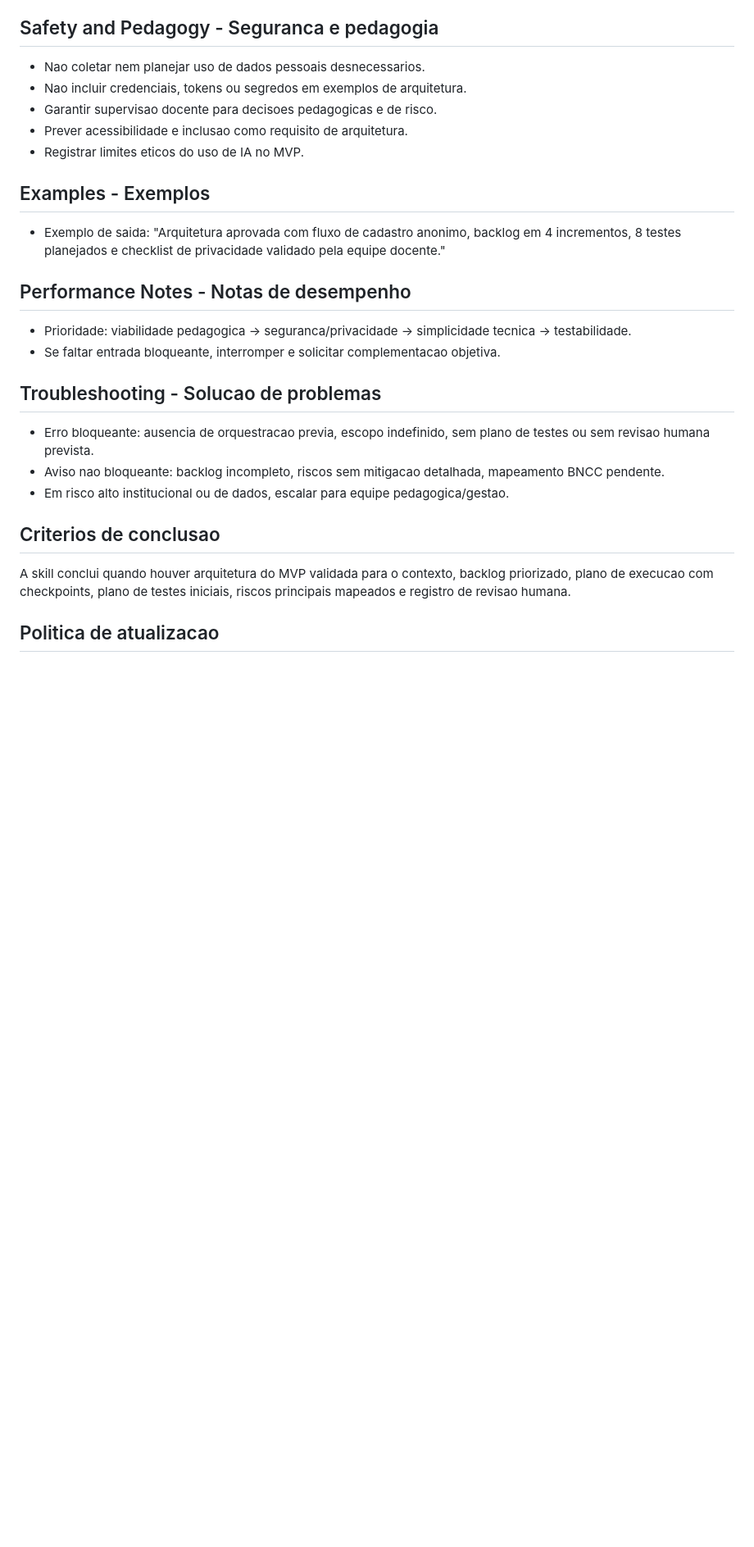
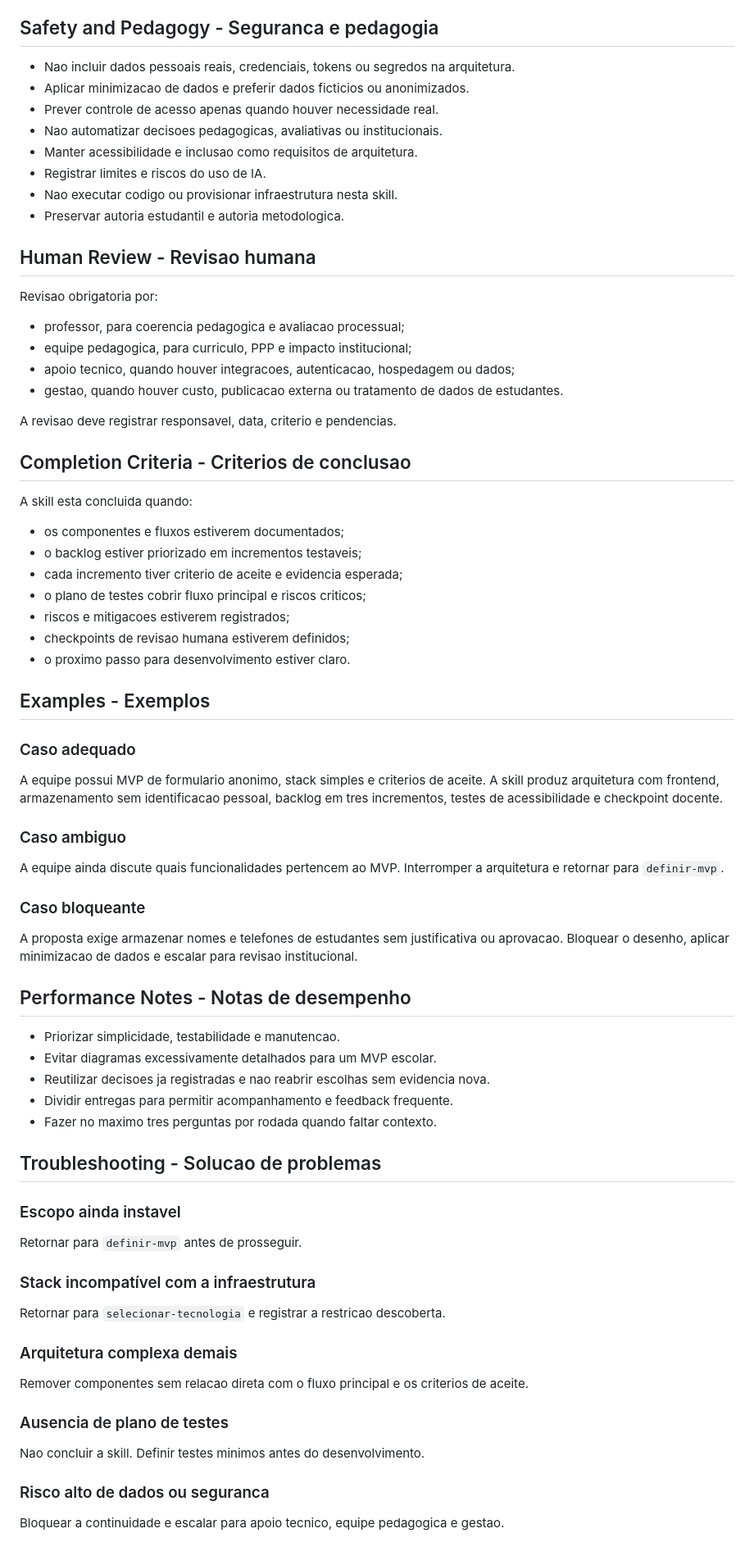
Before and after one commit to smp-sandramariapereira/IPIT, a Markdown page: skills/planejar-arquitetura/SKILL.md, the part around one of its changes. Shown at 82% size. Rendered like a GitHub page; blank space fills up the shorter version.

```diff
--- a/skills/planejar-arquitetura/SKILL.md
+++ b/skills/planejar-arquitetura/SKILL.md
@@ -77,29 +151,84 @@ compatibility: GitHub Copilot, Codex e agentes compativeis com Markdown
 
 ## Safety and Pedagogy - Seguranca e pedagogia
 
-- Nao coletar nem planejar uso de dados pessoais desnecessarios.
-- Nao incluir credenciais, tokens ou segredos em exemplos de arquitetura.
-- Garantir supervisao docente para decisoes pedagogicas e de risco.
-- Prever acessibilidade e inclusao como requisito de arquitetura.
-- Registrar limites eticos do uso de IA no MVP.
+- Nao incluir dados pessoais reais, credenciais, tokens ou segredos na arquitetura.
+- Aplicar minimizacao de dados e preferir dados ficticios ou anonimizados.
+- Prever controle de acesso apenas quando houver necessidade real.
+- Nao automatizar decisoes pedagogicas, avaliativas ou institucionais.
+- Manter acessibilidade e inclusao como requisitos de arquitetura.
+- Registrar limites e riscos do uso de IA.
+- Nao executar codigo ou provisionar infraestrutura nesta skill.
+- Preservar autoria estudantil e autoria metodologica.
+
+## Human Review - Revisao humana
+
+Revisao obrigatoria por:
+
+- professor, para coerencia pedagogica e avaliacao processual;
+- equipe pedagogica, para curriculo, PPP e impacto institucional;
+- apoio tecnico, quando houver integracoes, autenticacao, hospedagem ou dados;
+- gestao, quando houver custo, publicacao externa ou tratamento de dados de estudantes.
+
+A revisao deve registrar responsavel, data, criterio e pendencias.
+
+## Completion Criteria - Criterios de conclusao
+
+A skill esta concluida quando:
+
+- os componentes e fluxos estiverem documentados;
+- o backlog estiver priorizado em incrementos testaveis;
+- cada incremento tiver criterio de aceite e evidencia esperada;
+- o plano de testes cobrir fluxo principal e riscos criticos;
+- riscos e mitigacoes estiverem registrados;
+- checkpoints de revisao humana estiverem definidos;
+- o proximo passo para desenvolvimento estiver claro.
 
 ## Examples - Exemplos
 
-- Exemplo de saida: "Arquitetura aprovada com fluxo de cadastro anonimo, backlog em 4 incrementos, 8 testes planejados e checklist de privacidade validado pela equipe docente."
+### Caso adequado
+
+A equipe possui MVP de formulario anonimo, stack simples e criterios de aceite. A
+skill produz arquitetura com frontend, armazenamento sem identificacao pessoal,
+backlog em tres incrementos, testes de acessibilidade e checkpoint docente.
+
+### Caso ambiguo
+
+A equipe ainda discute quais funcionalidades pertencem ao MVP. Interromper a
+arquitetura e retornar para `definir-mvp`.
+
+### Caso bloqueante
+
+A proposta exige armazenar nomes e telefones de estudantes sem justificativa ou
+aprovacao. Bloquear o desenho, aplicar minimizacao de dados e escalar para revisao
+institucional.
 
 ## Performance Notes - Notas de desempenho
 
-- Prioridade: viabilidade pedagogica -> seguranca/privacidade -> simplicidade tecnica -> testabilidade.
-- Se faltar entrada bloqueante, interromper e solicitar complementacao objetiva.
+- Priorizar simplicidade, testabilidade e manutencao.
+- Evitar diagramas excessivamente detalhados para um MVP escolar.
+- Reutilizar decisoes ja registradas e nao reabrir escolhas sem evidencia nova.
+- Dividir entregas para permitir acompanhamento e feedback frequente.
+- Fazer no maximo tres perguntas por rodada quando faltar contexto.
 
 ## Troubleshooting - Solucao de problemas
 
-- Erro bloqueante: ausencia de orquestracao previa, escopo indefinido, sem plano de testes ou sem revisao humana prevista.
-- Aviso nao bloqueante: backlog incompleto, riscos sem mitigacao detalhada, mapeamento BNCC pendente.
-- Em risco alto institucional ou de dados, escalar para equipe pedagogica/gestao.
+### Escopo ainda instavel
 
-## Criterios de conclusao
+Retornar para `definir-mvp` antes de prosseguir.
 
-A skill conclui quando houver arquitetura do MVP validada para o contexto, backlog priorizado, plano de execucao com checkpoints, plano de testes iniciais, riscos principais mapeados e registro de revisao humana.
+### Stack incompatível com a infraestrutura
 
-## Politica de atualizacao
+Retornar para `selecionar-tecnologia` e registrar a restricao descoberta.
+
+### Arquitetura complexa demais
+
+Remover componentes sem relacao direta com o fluxo principal e os criterios de aceite.
+
+### Ausencia de plano de testes
+
+Nao concluir a skill. Definir testes minimos antes do desenvolvimento.
+
+### Risco alto de dados ou seguranca
+
+Bloquear a continuidade e escalar para apoio tecnico, equipe pedagogica e gestao.
+
```
Also changed, not shown: other parts of skills/planejar-arquitetura/SKILL.md (+124 -44 lines).
